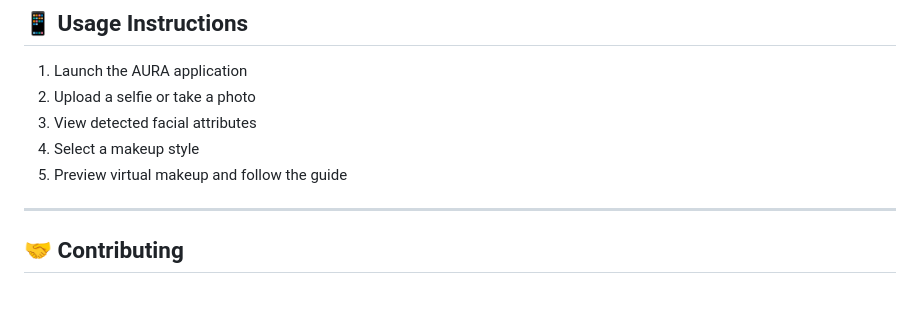
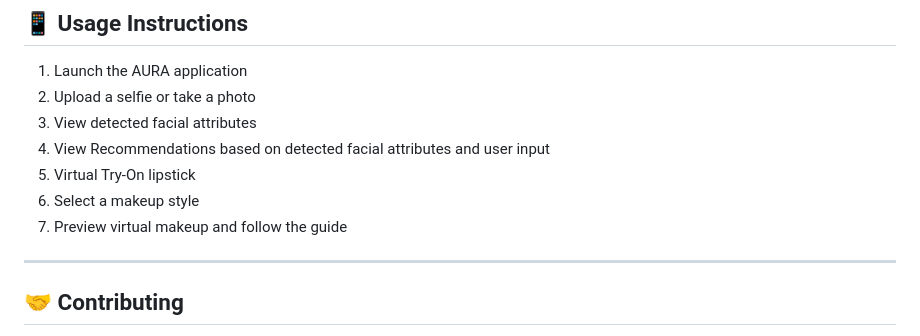
Before and after one commit to hajeeraghazi/Aura-AI-Self-Makeover-App, a Markdown page: README.md, the part around the change. Drawn GitHub-style; blank space fills up the shorter version.

Commit message:
Update usage instructions in README.md

```diff
--- a/README.md
+++ b/README.md
@@ -103,9 +103,11 @@ flutter run
 
 1. Launch the AURA application
 2. Upload a selfie or take a photo
-3. View detected facial attributes
-4. Select a makeup style
-5. Preview virtual makeup and follow the guide
+4. View detected facial attributes
+5. View Recommendations based on detected facial attributes and user input
+6. Virtual Try-On lipstick
+7. Select a makeup style
+8. Preview virtual makeup and follow the guide
 
 ---
 
```
